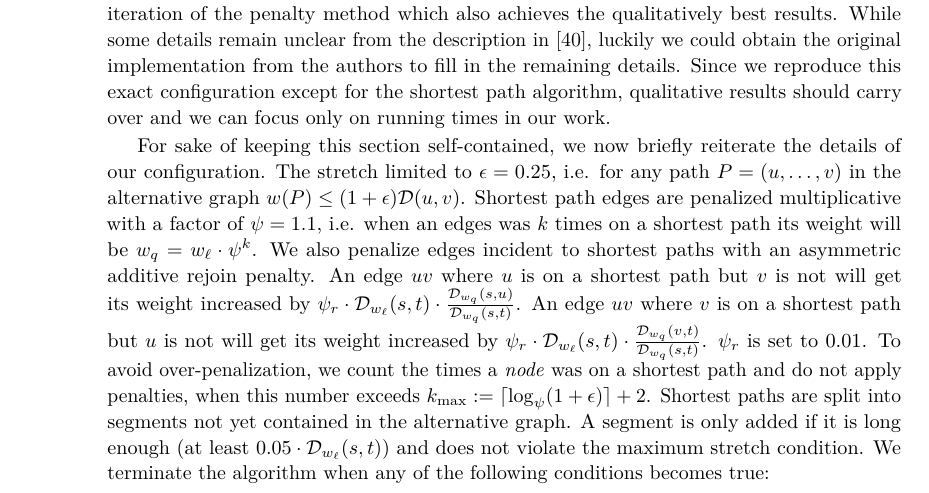
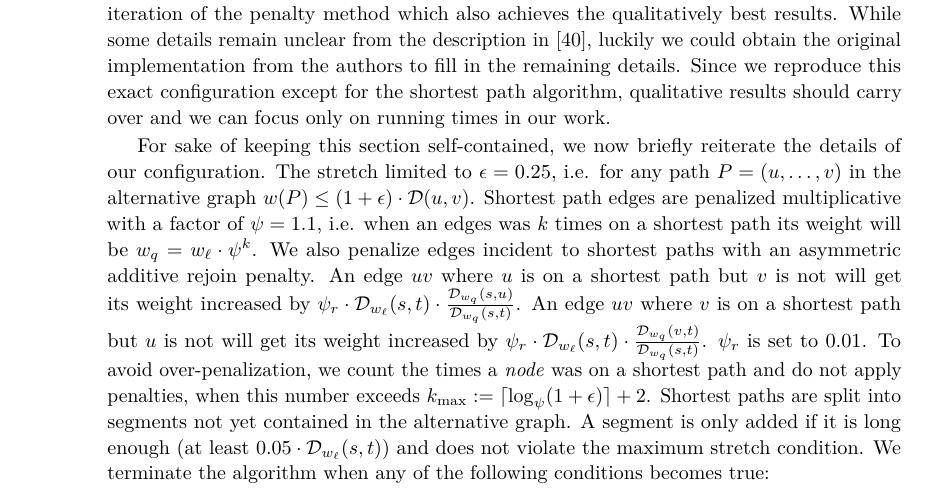
Before and after one commit to kit-algo/ch_potentials, a LaTeX paper (paper/ch_potentials.tex): part of page 14 of 22, cut so that both start at the same text. Compiled offline with pdfLaTeX.

Commit message:
math formatting

```diff
--- a/paper/ch_potentials.tex
+++ b/paper/ch_potentials.tex
@@ -816,7 +816,7 @@ While some details remain unclear from the description in~\cite{kobitzsch2015alt
 Since we reproduce this exact configuration except for the shortest path algorithm, qualitative results should carry over and we can focus only on running times in our work.
 
 For sake of keeping this section self-contained, we now briefly reiterate the details of our configuration.
-The stretch limited to $\epsilon = 0.25$, i.e. for any path $P = (u,\dots,v)$ in the alternative graph $w(P) \leq (1+\epsilon) \dist(u,v)$.
+The stretch limited to $\epsilon = 0.25$, i.e. for any path $P = (u,\dots,v)$ in the alternative graph $w(P) \leq (1+\epsilon) \cdot \dist(u,v)$.
 Shortest path edges are penalized multiplicative with a factor of $\psi = 1.1$, i.e. when an edges was $k$ times on a shortest path its weight will be $w_q = w_{\ell}\cdot\psi^k$.
 We also penalize edges incident to shortest paths with an asymmetric additive rejoin penalty.
 An edge $uv$ where $u$ is on a shortest path but $v$ is not will get its weight increased by $\psi_r \cdot \dist_{w_{\ell}}(s,t) \cdot \frac{\dist_{w_q}(s,u)}{\dist_{w_q}(s,t)}$.
```
